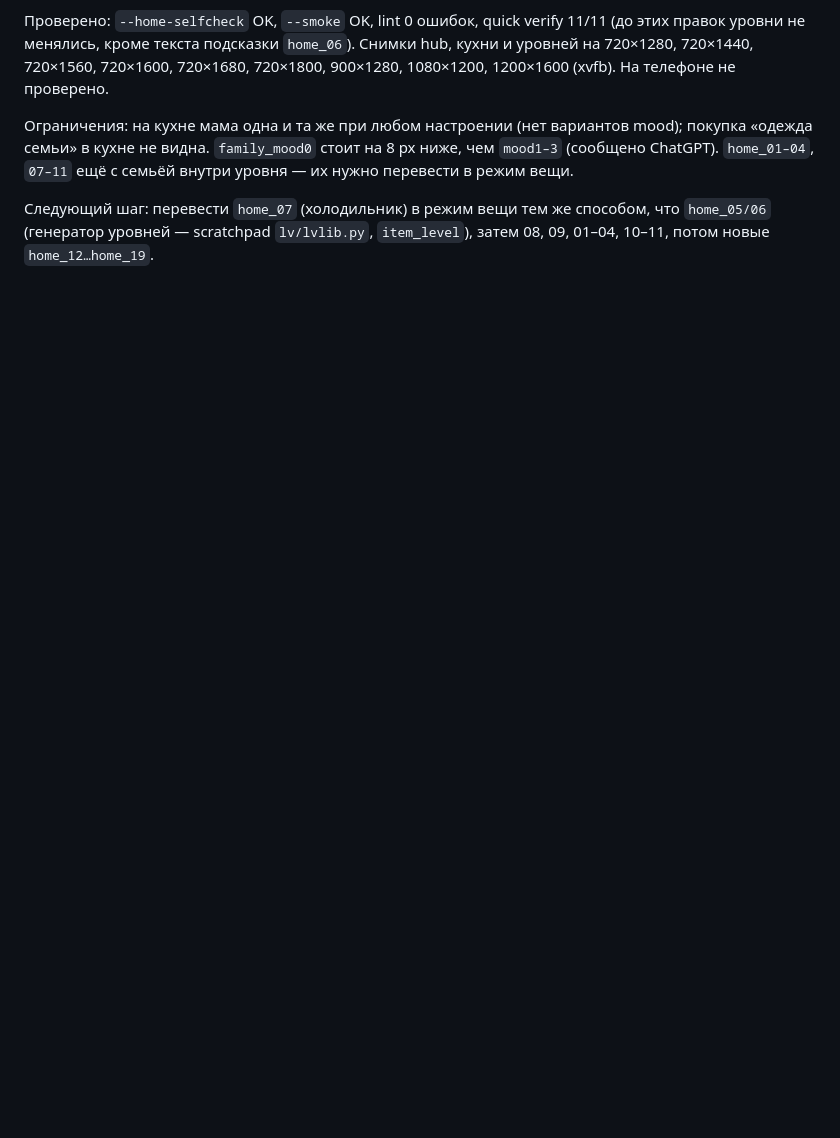
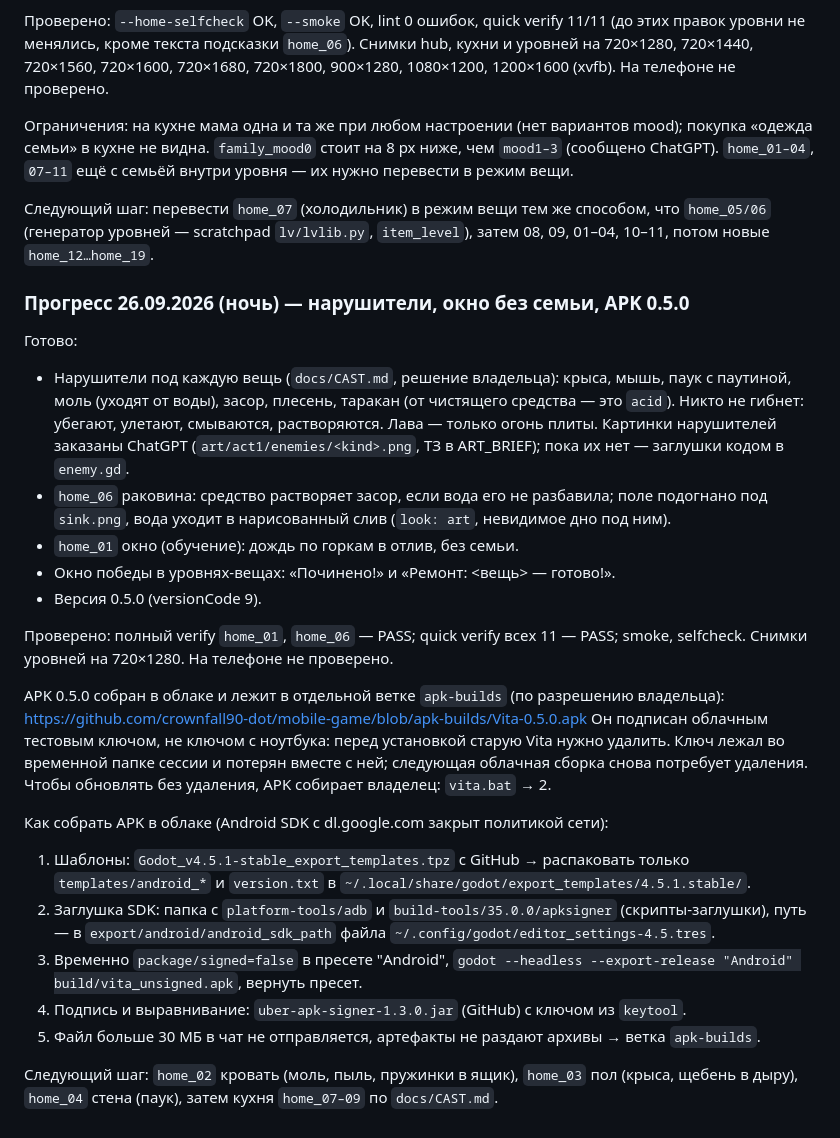
Before and after one commit to crownfall90-dot/mobile-game, a Markdown page: docs/HANDOFF.md, the part around the change. Drawn GitHub-style; blank space fills up the shorter version.

Commit message:
Handoff: intruders, window puzzle, cloud APK 0.5.0 and how to build it
Claude-Session: https://claude.ai/code/session_01F17z6WKxwFhPVzmgaJQsyh

```diff
--- a/docs/HANDOFF.md
+++ b/docs/HANDOFF.md
@@ -232,3 +232,39 @@ hub говорит «головоломка скоро появится». APK
 Следующий шаг: перевести `home_07` (холодильник) в режим вещи тем же способом, что `home_05/06`
 (генератор уровней — scratchpad `lv/lvlib.py`, `item_level`), затем 08, 09, 01–04, 10–11, потом
 новые `home_12…home_19`.
+
+### Прогресс 26.09.2026 (ночь) — нарушители, окно без семьи, APK 0.5.0
+
+Готово:
+- Нарушители под каждую вещь (`docs/CAST.md`, решение владельца): крыса, мышь, паук с паутиной,
+  моль (уходят от воды), засор, плесень, таракан (от чистящего средства — это `acid`). Никто не
+  гибнет: убегают, улетают, смываются, растворяются. Лава — только огонь плиты.
+  Картинки нарушителей заказаны ChatGPT (`art/act1/enemies/<kind>.png`, ТЗ в ART_BRIEF);
+  пока их нет — заглушки кодом в `enemy.gd`.
+- `home_06` раковина: средство растворяет засор, если вода его не разбавила; поле подогнано под
+  `sink.png`, вода уходит в нарисованный слив (`look: art`, невидимое дно под ним).
+- `home_01` окно (обучение): дождь по горкам в отлив, без семьи.
+- Окно победы в уровнях-вещах: «Починено!» и «Ремонт: <вещь> — готово!».
+- Версия 0.5.0 (versionCode 9).
+
+Проверено: полный verify `home_01`, `home_06` — PASS; quick verify всех 11 — PASS; smoke, selfcheck.
+Снимки уровней на 720×1280. На телефоне не проверено.
+
+APK 0.5.0 собран в облаке и лежит в отдельной ветке `apk-builds` (по разрешению владельца):
+https://github.com/crownfall90-dot/mobile-game/blob/apk-builds/Vita-0.5.0.apk
+Он подписан облачным тестовым ключом, не ключом с ноутбука: перед установкой старую Vita нужно
+удалить. Ключ лежал во временной папке сессии и потерян вместе с ней; следующая облачная сборка
+снова потребует удаления. Чтобы обновлять без удаления, APK собирает владелец: `vita.bat` → 2.
+
+Как собрать APK в облаке (Android SDK с dl.google.com закрыт политикой сети):
+1. Шаблоны: `Godot_v4.5.1-stable_export_templates.tpz` с GitHub → распаковать только
+   `templates/android_*` и `version.txt` в `~/.local/share/godot/export_templates/4.5.1.stable/`.
+2. Заглушка SDK: папка с `platform-tools/adb` и `build-tools/35.0.0/apksigner` (скрипты-заглушки),
+   путь — в `export/android/android_sdk_path` файла `~/.config/godot/editor_settings-4.5.tres`.
+3. Временно `package/signed=false` в пресете "Android", `godot --headless --export-release
+   "Android" build/vita_unsigned.apk`, вернуть пресет.
+4. Подпись и выравнивание: `uber-apk-signer-1.3.0.jar` (GitHub) с ключом из `keytool`.
+5. Файл больше 30 МБ в чат не отправляется, артефакты не раздают архивы → ветка `apk-builds`.
+
+Следующий шаг: `home_02` кровать (моль, пыль, пружинки в ящик), `home_03` пол (крыса, щебень
+в дыру), `home_04` стена (паук), затем кухня `home_07–09` по `docs/CAST.md`.
```
